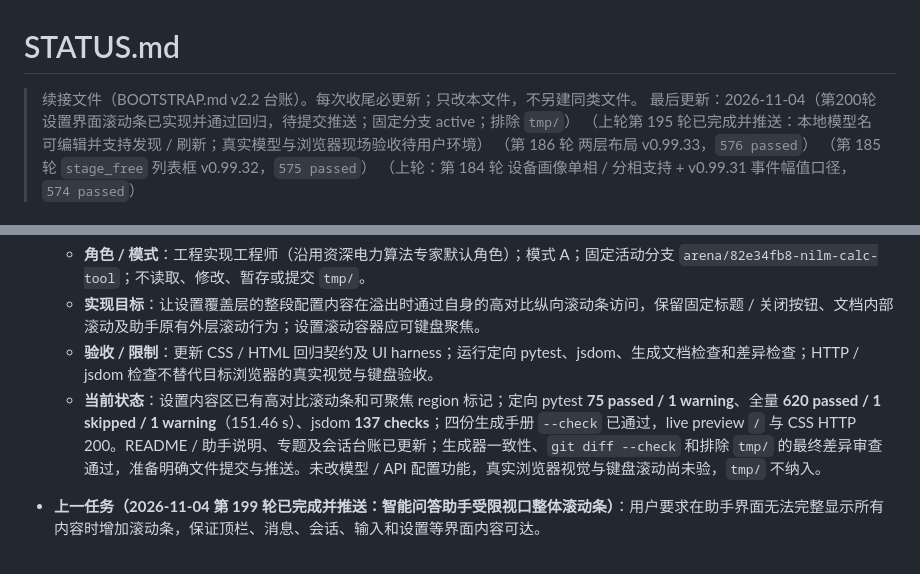
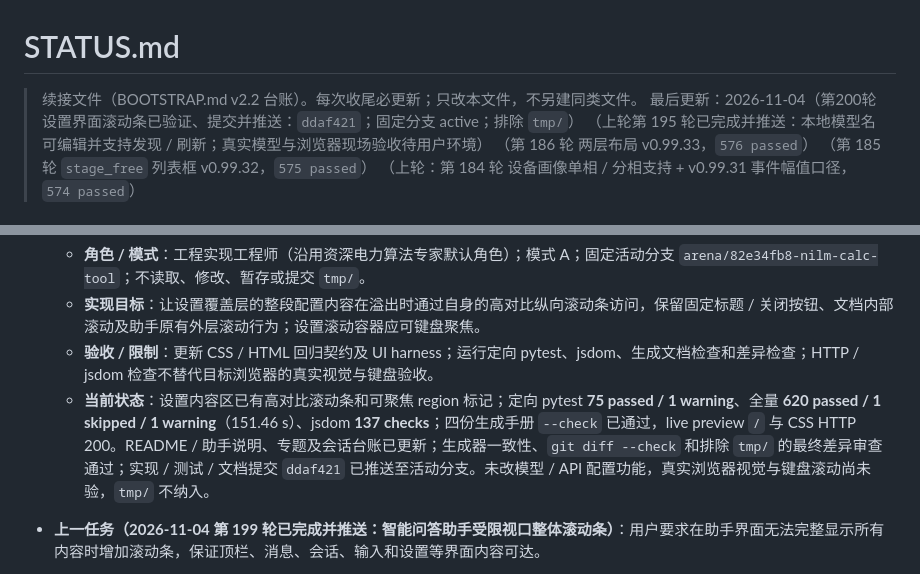
Before and after one commit to qjx1122/nilm_calc_tool, a Markdown page: STATUS.md, 2 parts joined by grey strips. Drawn GitHub-style.

Commit message:
Record settings panel scrollbar delivery
Co-authored-by: arena-agent <297053741+arena-agent@users.noreply.github.com>

```diff
--- a/STATUS.md
+++ b/STATUS.md
@@ -1,7 +1,7 @@
 # STATUS.md
 
 > 续接文件（BOOTSTRAP.md v2.2 台账）。每次收尾必更新；只改本文件，不另建同类文件。
-> 最后更新：2026-11-04（第200轮设置界面滚动条已实现并通过回归，待提交推送；固定分支 active；排除 `tmp/`）
+> 最后更新：2026-11-04（第200轮设置界面滚动条已验证、提交并推送：`ddaf421`；固定分支 active；排除 `tmp/`）
 > （上轮第 195 轮已完成并推送：本地模型名可编辑并支持发现 / 刷新；真实模型与浏览器现场验收待用户环境）
 > （第 186 轮 两层布局 v0.99.33，`576 passed`）
 > （第 185 轮 `stage_free` 列表框 v0.99.32，`575 passed`）
@@ -20,7 +20,7 @@
   - **角色 / 模式**：工程实现工程师（沿用资深电力算法专家默认角色）；模式 A；固定活动分支 `arena/82e34fb8-nilm-calc-tool`；不读取、修改、暂存或提交 `tmp/`。
   - **实现目标**：让设置覆盖层的整段配置内容在溢出时通过自身的高对比纵向滚动条访问，保留固定标题 / 关闭按钮、文档内部滚动及助手原有外层滚动行为；设置滚动容器应可键盘聚焦。
   - **验收 / 限制**：更新 CSS / HTML 回归契约及 UI harness；运行定向 pytest、jsdom、生成文档检查和差异检查；HTTP / jsdom 检查不替代目标浏览器的真实视觉与键盘验收。
-  - **当前状态**：设置内容区已有高对比滚动条和可聚焦 region 标记；定向 pytest **75 passed / 1 warning**、全量 **620 passed / 1 skipped / 1 warning**（151.46 s）、jsdom **137 checks**；四份生成手册 `--check` 已通过，live preview `/` 与 CSS HTTP 200。README / 助手说明、专题及会话台账已更新；生成器一致性、`git diff --check` 和排除 `tmp/` 的最终差异审查通过，准备明确文件提交与推送。未改模型 / API 配置功能，真实浏览器视觉与键盘滚动尚未验，`tmp/` 不纳入。
+  - **当前状态**：设置内容区已有高对比滚动条和可聚焦 region 标记；定向 pytest **75 passed / 1 warning**、全量 **620 passed / 1 skipped / 1 warning**（151.46 s）、jsdom **137 checks**；四份生成手册 `--check` 已通过，live preview `/` 与 CSS HTTP 200。README / 助手说明、专题及会话台账已更新；生成器一致性、`git diff --check` 和排除 `tmp/` 的最终差异审查通过；实现 / 测试 / 文档提交 `ddaf421` 已推送至活动分支。未改模型 / API 配置功能，真实浏览器视觉与键盘滚动尚未验，`tmp/` 不纳入。
 - **上一任务（2026-11-04 第 199 轮已完成并推送：智能问答助手受限视口整体滚动条）**：用户要求在助手界面无法完整显示所有内容时增加滚动条，保证顶栏、消息、会话、输入和设置等界面内容可达。
   - **角色 / 模式**：工程实现工程师（沿用资深电力算法专家默认角色）；模式 A；固定活动分支 `arena/82e34fb8-nilm-calc-tool`；不读取、修改、暂存或提交 `tmp/`。
   - **实现目标**：保留同页固定侧栏和现有消息 / 会话 / 设置内部滚动；当助手主要布局超过可视高度时，让外层面板出现纵向滚动条，并使内层滚动到边界后可继续滚动外层。窄屏和短视口的头部、输入与设置入口不得被裁切。
```
